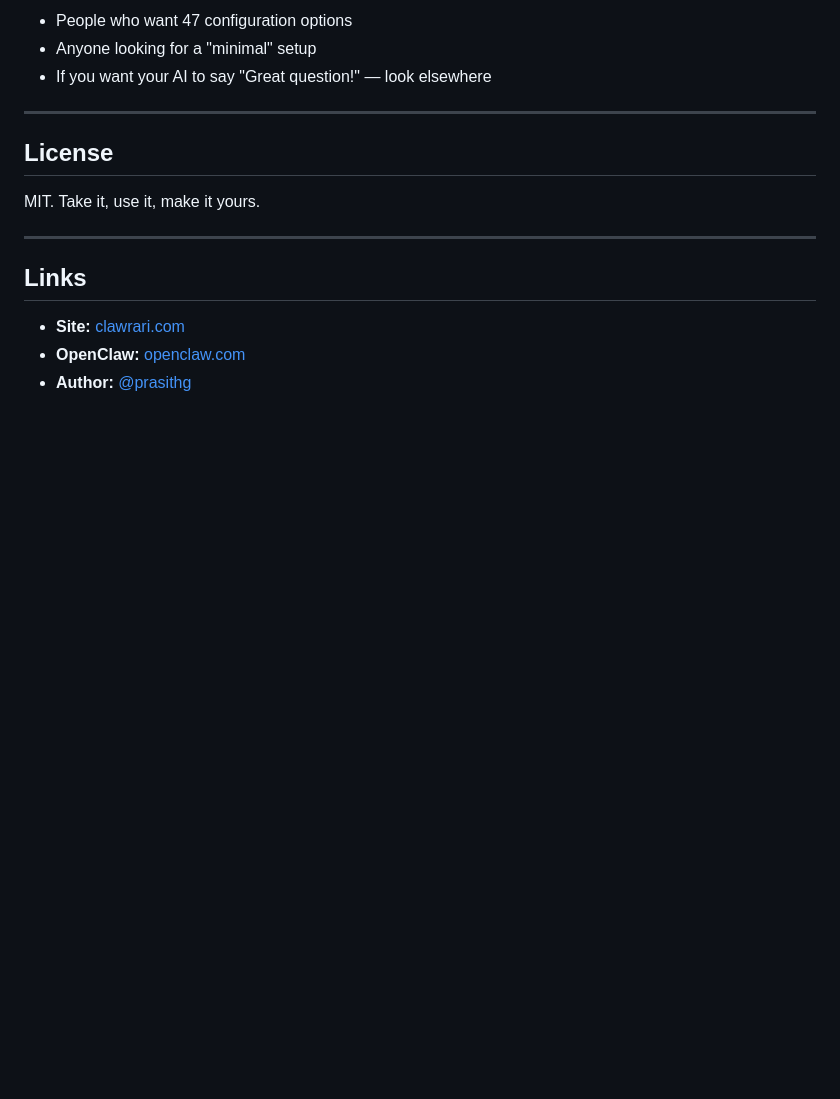
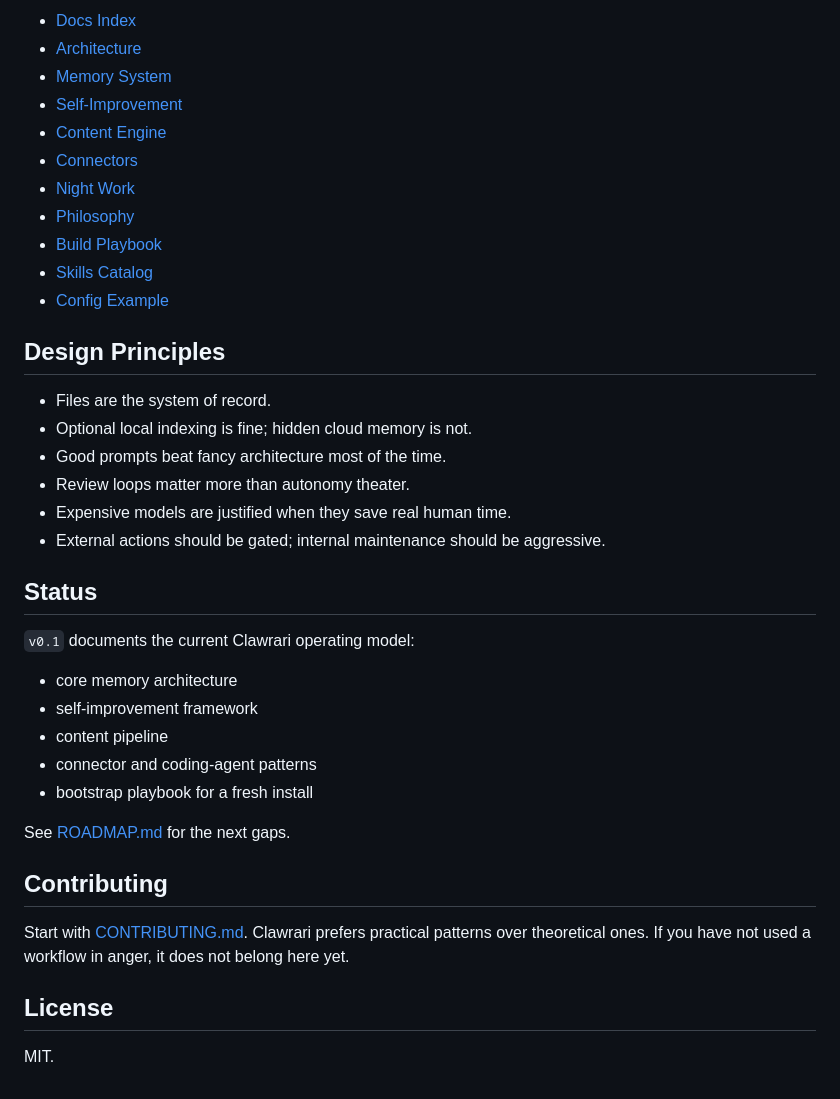
Before and after one commit to prasithg/clawrari, a Markdown page: README.md, the part around one of its changes. Drawn GitHub-style; blank space fills up the shorter version.

```diff
--- a/README.md
+++ b/README.md
@@ -135,18 +102,41 @@ See [docs/architecture.md](docs/architecture.md) for the full breakdown.
 
-- People who want 47 configuration options
-- Anyone looking for a "minimal" setup
-- If you want your AI to say "Great question!" — look elsewhere
+- [Docs Index](docs/index.md)
+- [Architecture](docs/architecture.md)
+- [Memory System](docs/memory-system.md)
+- [Self-Improvement](docs/self-improvement.md)
+- [Content Engine](docs/content-engine.md)
+- [Connectors](docs/connectors.md)
+- [Night Work](docs/night-work.md)
+- [Philosophy](docs/philosophy.md)
+- [Build Playbook](docs/playbook.md)
+- [Skills Catalog](skills/README.md)
+- [Config Example](config/openclaw.example.json)
 
----
+## Design Principles
+
+- Files are the system of record.
+- Optional local indexing is fine; hidden cloud memory is not.
+- Good prompts beat fancy architecture most of the time.
+- Review loops matter more than autonomy theater.
+- Expensive models are justified when they save real human time.
+- External actions should be gated; internal maintenance should be aggressive.
+
+## Status
+
+`v0.1` documents the current Clawrari operating model:
+
+- core memory architecture
+- self-improvement framework
+- content pipeline
+- connector and coding-agent patterns
+- bootstrap playbook for a fresh install
+
+See [ROADMAP.md](ROADMAP.md) for the next gaps.
+
+## Contributing
+
+Start with [CONTRIBUTING.md](CONTRIBUTING.md). Clawrari prefers practical patterns over theoretical ones. If you have not used a workflow in anger, it does not belong here yet.
 
 ## License
 
-MIT. Take it, use it, make it yours.
-
----
-
-## Links
-
-- **Site:** [clawrari.com](https://clawrari.com)
-- **OpenClaw:** [openclaw.com](https://openclaw.com)
-- **Author:** [@prasithg](https://x.com/prasithg)
+MIT.
```
Also changed, not shown: other parts of README.md (+77 -110 lines).
